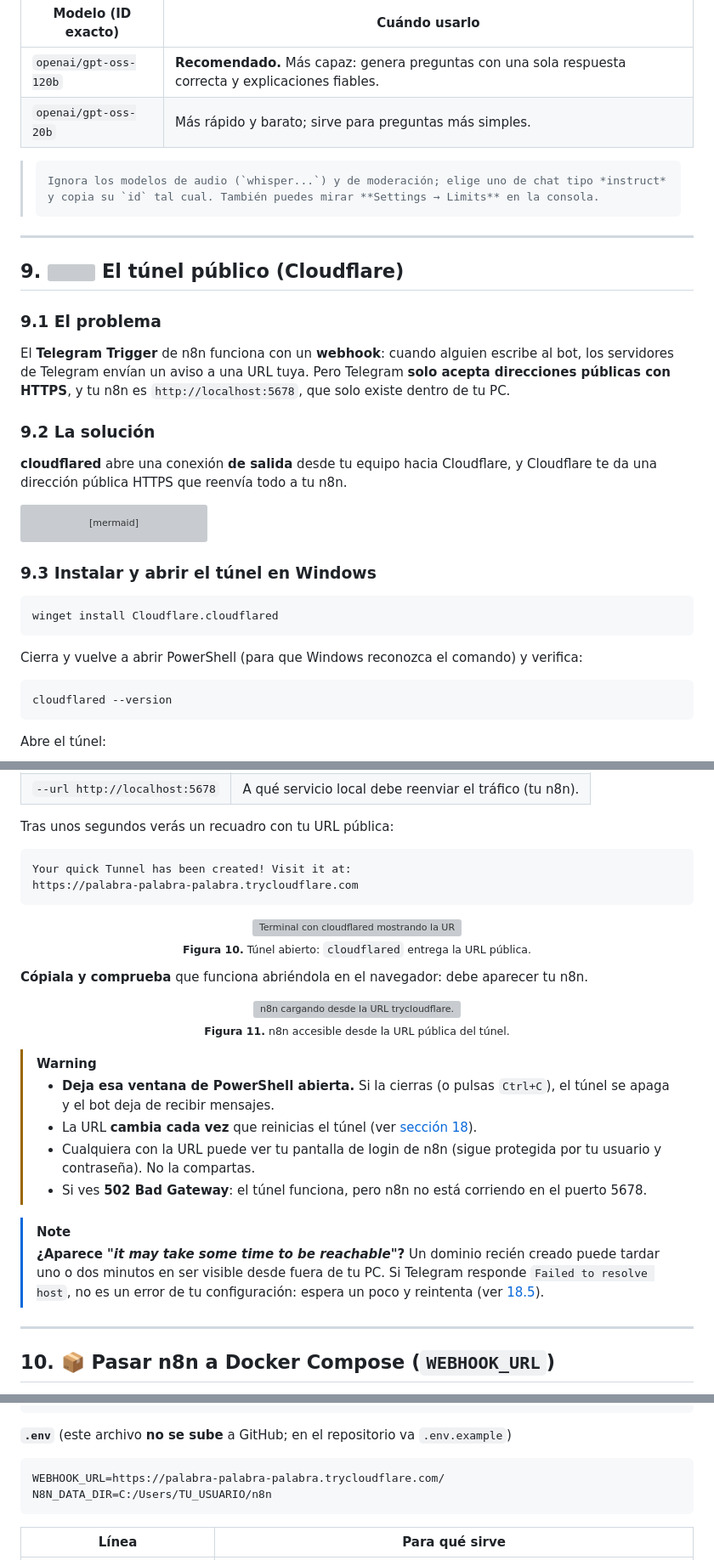
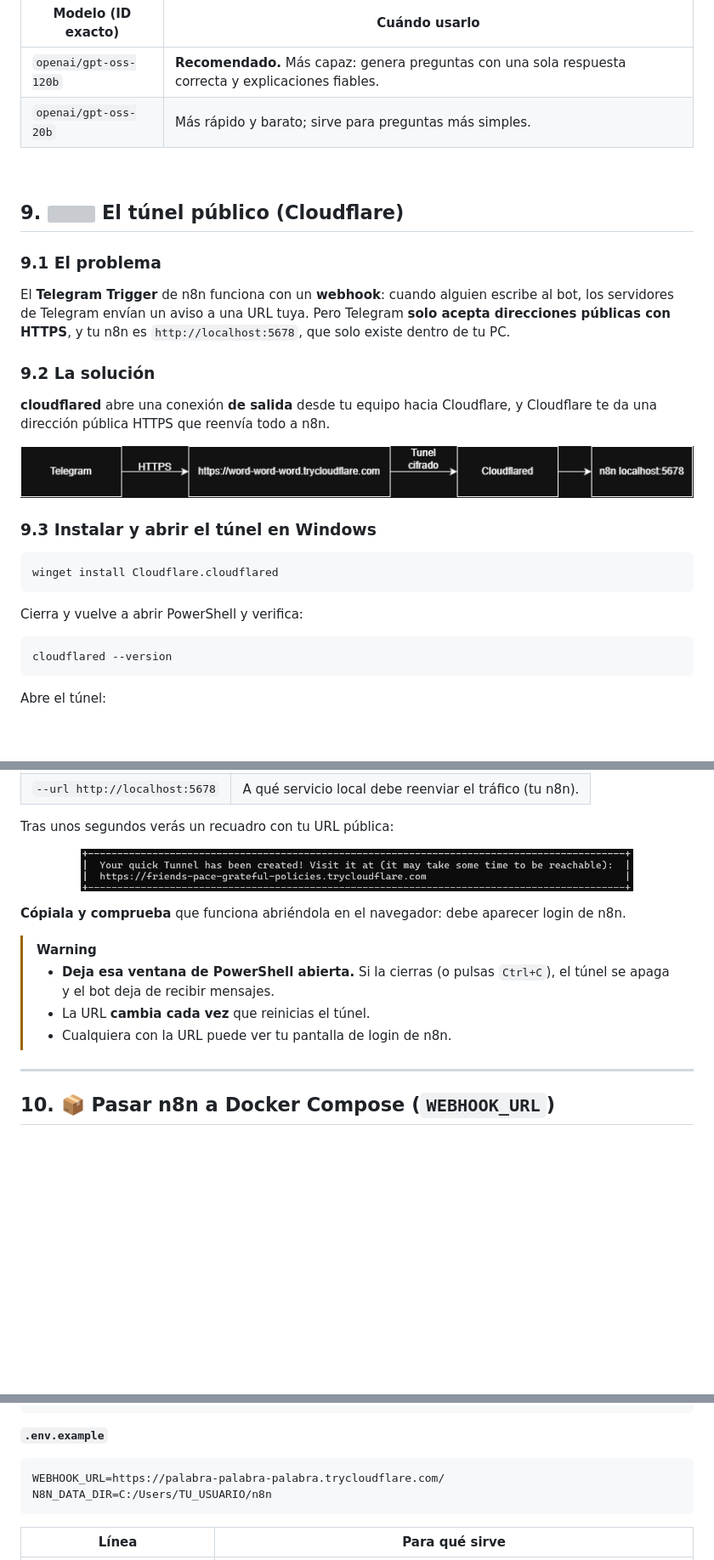
Before and after one commit to JeAleCast7/TriviaDudeBot, a Markdown page: README.md, 3 parts joined by grey strips. Shown at 85% size. Drawn GitHub-style; pictures changed too: docs/cloudflare.png (added), docs/tunnel.png (added); blank space fills up the shorter version; grey boxes are pictures that could not be loaded.

````diff
--- a/README.md
+++ b/README.md
@@ -342,10 +342,7 @@ Los que sí tenían límites y precio para el plan Developer eran:
 | `openai/gpt-oss-120b` | **Recomendado.** Más capaz: genera preguntas con una sola respuesta correcta y explicaciones fiables. |
 | `openai/gpt-oss-20b` | Más rápido y barato; sirve para preguntas más simples. |
 
-> ```
-> Ignora los modelos de audio (`whisper...`) y de moderación; elige uno de chat tipo *instruct* y copia su `id` tal cual. También puedes mirar **Settings → Limits** en la consola.
-
----
+<br>
 
 <a id="tunel"></a>
 
@@ -357,14 +354,10 @@ El **Telegram Trigger** de n8n funciona con un **webhook**: cuando alguien escri
 
 ### 9.2 La solución
 
-**cloudflared** abre una conexión **de salida** desde tu equipo hacia Cloudflare, y Cloudflare te da una dirección pública HTTPS que reenvía todo a tu n8n.
-
-```mermaid
-flowchart LR
-    TG["Telegram"] -- "HTTPS" --> CF["https://algo.trycloudflare.com"]
-    CF -- "túnel cifrado" --> CD["cloudflared (tu PC)"]
-    CD --> N8["n8n · localhost:5678"]
-```
+**cloudflared** abre una conexión **de salida** desde tu equipo hacia Cloudflare, y Cloudflare te da una dirección pública HTTPS que reenvía todo a n8n.
+
+<a> <img src="docs/cloudflare.png">
+</a>
 
 ### 9.3 Instalar y abrir el túnel en Windows
 
@@ -372,7 +365,7 @@ flowchart LR
 winget install Cloudflare.cloudflared
 ```
 
-Cierra y vuelve a abrir PowerShell (para que Windows reconozca el comando) y verifica:
+Cierra y vuelve a abrir PowerShell y verifica:
 
 ```powershell
 cloudflared --version
@@ -391,31 +384,18 @@ cloudflared tunnel --url http://localhost:5678
 
 Tras unos segundos verás un recuadro con tu URL pública:
 
-```text
-Your quick Tunnel has been created! Visit it at:
-https://palabra-palabra-palabra.trycloudflare.com
-```
-
-<p align="center">
-  <img src="docs/images/10-cloudflared-tunel-windows.png" alt="Terminal con cloudflared mostrando la URL pública del túnel" width="650"><br>
-  <sub><b>Figura 10.</b> Túnel abierto: <code>cloudflared</code> entrega la URL pública.</sub>
-</p>
-
-**Cópiala y comprueba** que funciona abriéndola en el navegador: debe aparecer tu n8n.
-
-<p align="center">
-  <img src="docs/images/11-n8n-por-tunel.png" alt="n8n cargando desde la URL trycloudflare.com" width="650"><br>
-  <sub><b>Figura 11.</b> n8n accesible desde la URL pública del túnel.</sub>
-</p>
+
+<p align="center">
+  <img src="docs/tunnel.png" alt="Terminal con cloudflared mostrando la URL pública del túnel" width="650"><br>
+</p>
+
+**Cópiala y comprueba** que funciona abriéndola en el navegador: debe aparecer login de n8n.
+
 
 > [!WARNING]
 > - **Deja esa ventana de PowerShell abierta.** Si la cierras (o pulsas `Ctrl+C`), el túnel se apaga y el bot deja de recibir mensajes.
-> - La URL **cambia cada vez** que reinicias el túnel (ver [sección 18](#operacion)).
-> - Cualquiera con la URL puede ver tu pantalla de login de n8n (sigue protegida por tu usuario y contraseña). No la compartas.
-> - Si ves **502 Bad Gateway**: el túnel funciona, pero n8n no está corriendo en el puerto 5678.
-
-> [!NOTE]
-> **¿Aparece *"it may take some time to be reachable"*?** Un dominio recién creado puede tardar uno o dos minutos en ser visible desde fuera de tu PC. Si Telegram responde `Failed to resolve host`, no es un error de tu configuración: espera un poco y reintenta (ver [18.5](#operacion)).
+> - La URL **cambia cada vez** que reinicias el túnel.
+> - Cualquiera con la URL puede ver tu pantalla de login de n8n.
 
 ---
 
@@ -490,7 +443,7 @@ services:
       - ${N8N_DATA_DIR:?Define N8N_DATA_DIR en el archivo .env}:/home/node/.n8n
 ```
 
-**`.env`** (este archivo **no se sube** a GitHub; en el repositorio va `.env.example`)
+**`.env.example`**
 
 ```dotenv
 WEBHOOK_URL=https://palabra-palabra-palabra.trycloudflare.com/
````
Also changed, not shown: other parts of README.md (+5 -32 lines).
